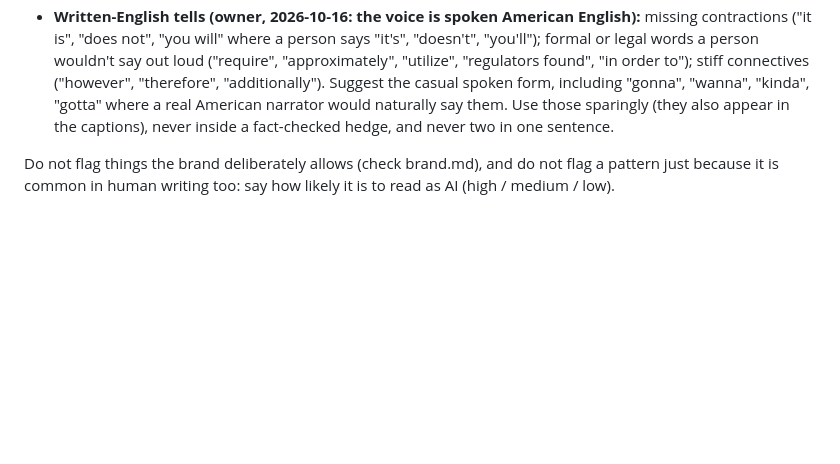
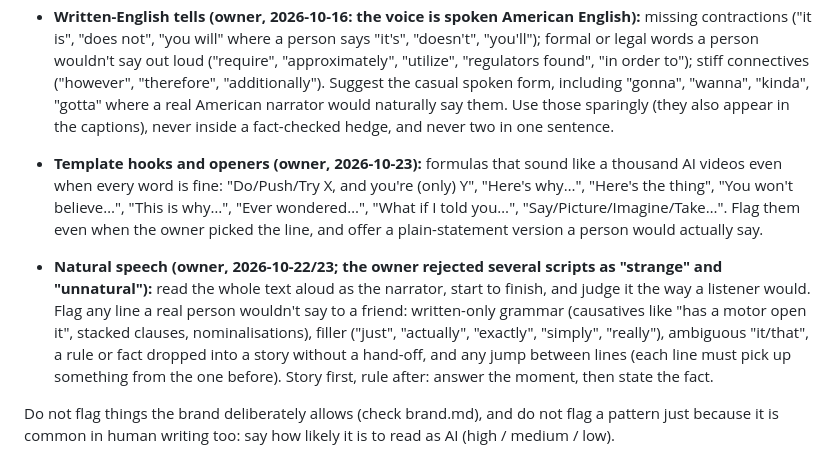
Before and after one commit to merki230/explainer-studio, a Markdown page: .claude/agents/ai-tell-checker.md, the part around the change. Drawn GitHub-style; blank space fills up the shorter version.

Commit message:
ai-tell-checker: flag template hooks and judge natural, read-aloud speech
Co-Authored-By: Claude Opus 5.5 <noreply@anthropic.com>

```diff
--- a/.claude/agents/ai-tell-checker.md
+++ b/.claude/agents/ai-tell-checker.md
@@ -47,6 +47,17 @@ Check every sentence against each family. A sentence can hit several.
   "gonna", "wanna", "kinda", "gotta" where a real American narrator would naturally say them. Use those sparingly
   (they also appear in the captions), never inside a fact-checked hedge, and never two in one sentence.
 
+- **Template hooks and openers (owner, 2026-10-23):** formulas that sound like a thousand AI videos even when
+  every word is fine: "Do/Push/Try X, and you're (only) Y", "Here's why…", "Here's the thing", "You won't
+  believe…", "This is why…", "Ever wondered…", "What if I told you…", "Say/Picture/Imagine/Take…". Flag them
+  even when the owner picked the line, and offer a plain-statement version a person would actually say.
+- **Natural speech (owner, 2026-10-22/23; the owner rejected several scripts as "strange" and "unnatural"):**
+  read the whole text aloud as the narrator, start to finish, and judge it the way a listener would. Flag any
+  line a real person wouldn't say to a friend: written-only grammar (causatives like "has a motor open it",
+  stacked clauses, nominalisations), filler ("just", "actually", "exactly", "simply", "really"), ambiguous
+  "it/that", a rule or fact dropped into a story without a hand-off, and any jump between lines (each line
+  must pick up something from the one before). Story first, rule after: answer the moment, then state the fact.
+
 Do not flag things the brand deliberately allows (check brand.md), and do not flag a pattern just because
 it is common in human writing too: say how likely it is to read as AI (high / medium / low).
 
```
